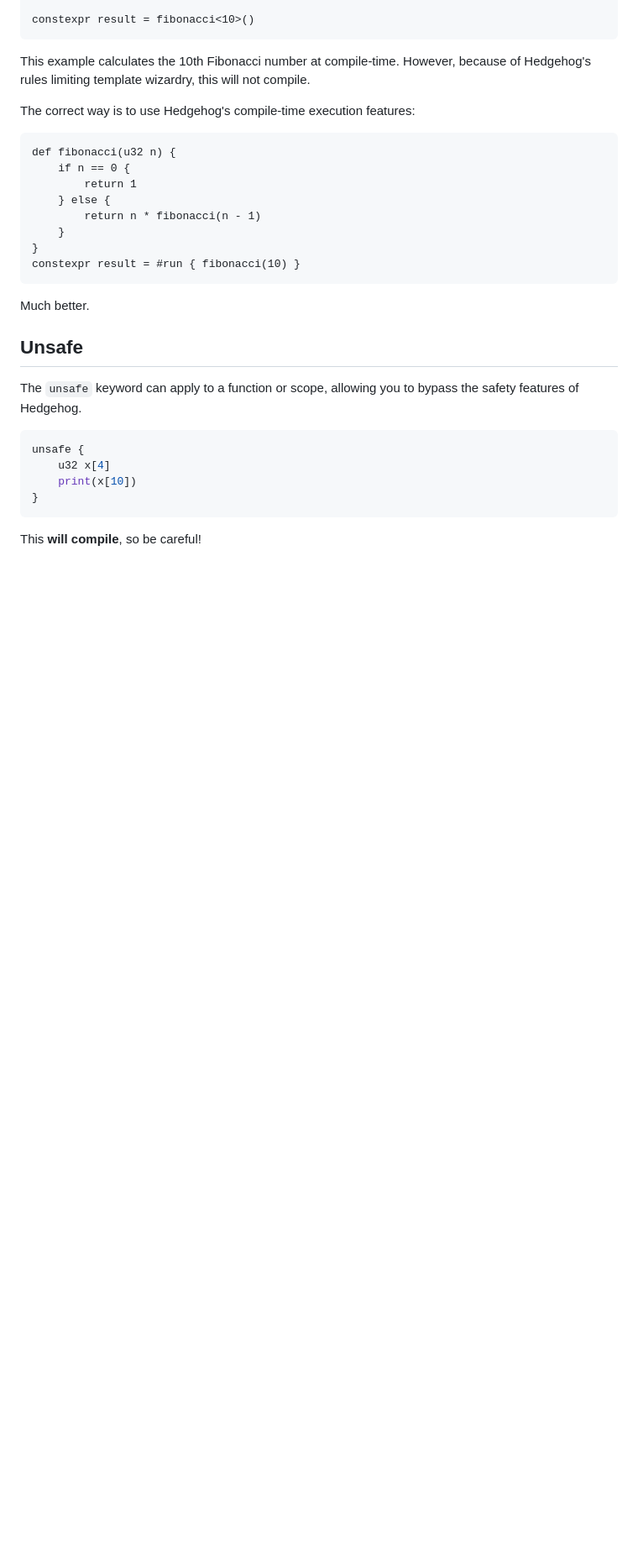
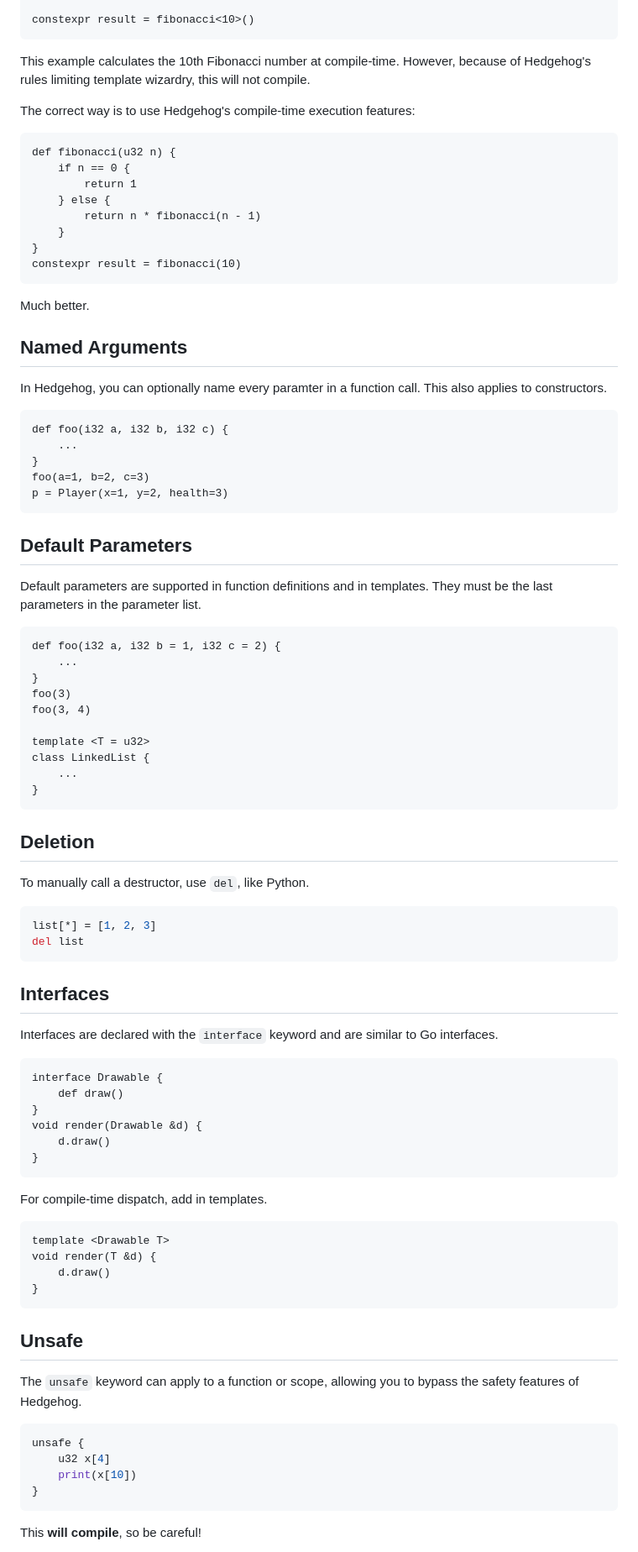
Before and after one commit to sub1inear/Hedgehog, a Markdown page: README.md, the part around one of its changes. Shown at 84% size. GitHub-like rendering; blank space fills up the shorter version.

````diff
--- a/README.md
+++ b/README.md
@@ -846,9 +893,65 @@ def fibonacci(u32 n) {
         return n * fibonacci(n - 1)
     }
 }
-constexpr result = #run { fibonacci(10) }
+constexpr result = fibonacci(10)
 ```
 Much better.
+
+## Named Arguments
+
+In Hedgehog, you can optionally name every paramter in a function call.
+This also applies to constructors.
+```
+def foo(i32 a, i32 b, i32 c) {
+    ...
+}
+foo(a=1, b=2, c=3)
+p = Player(x=1, y=2, health=3)
+```
+
+## Default Parameters
+
+Default parameters are supported in function definitions and in templates. They must be the last parameters in the parameter list.
+```
+def foo(i32 a, i32 b = 1, i32 c = 2) {
+    ...
+}
+foo(3)
+foo(3, 4)
+
+template <T = u32>
+class LinkedList {
+    ...
+}
+```
+
+## Deletion
+
+To manually call a destructor, use `del`, like Python.
+```python
+list[*] = [1, 2, 3]
+del list
+```
+
+## Interfaces
+
+Interfaces are declared with the `interface` keyword and are similar to Go interfaces.
+```
+interface Drawable {
+    def draw()
+}
+void render(Drawable &d) {
+    d.draw()
+}
+```
+
+For compile-time dispatch, add in templates.
+```
+template <Drawable T>
+void render(T &d) {
+    d.draw()
+}
+```
 
 ## Unsafe
 
````
Also changed, not shown: other parts of README.md (+172 -75 lines).
